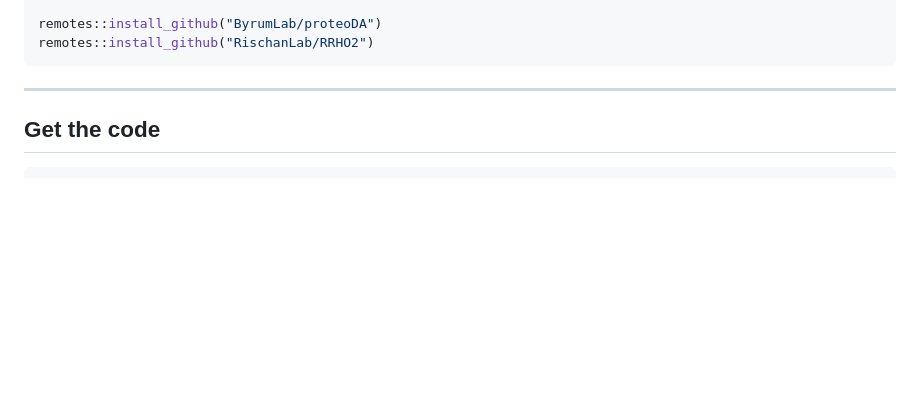
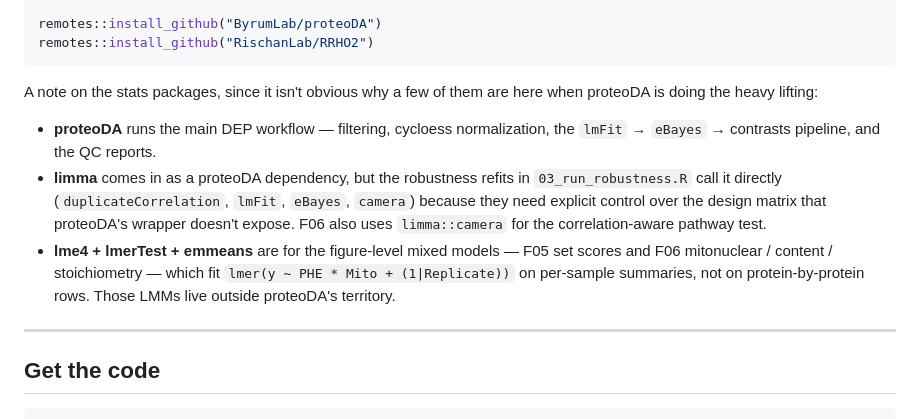
Before and after one commit to Dustyn-T-Lewis/Mito_2026, a Markdown page: README.md, the part around the change. Rendered like a GitHub page; blank space fills up the shorter version.

Commit message:
Clarify in README why limma and lme4 are listed alongside proteoDA

````diff
--- a/README.md
+++ b/README.md
@@ -54,6 +54,21 @@ BiocManager::install(c(
 remotes::install_github("ByrumLab/proteoDA")
 remotes::install_github("RischanLab/RRHO2")
 ```
+
+A note on the stats packages, since it isn't obvious why a few of them are
+here when proteoDA is doing the heavy lifting:
+
+- **proteoDA** runs the main DEP workflow — filtering, cycloess normalization,
+  the `lmFit` → `eBayes` → contrasts pipeline, and the QC reports.
+- **limma** comes in as a proteoDA dependency, but the robustness refits in
+  `03_run_robustness.R` call it directly (`duplicateCorrelation`, `lmFit`,
+  `eBayes`, `camera`) because they need explicit control over the design
+  matrix that proteoDA's wrapper doesn't expose. F06 also uses
+  `limma::camera` for the correlation-aware pathway test.
+- **lme4 + lmerTest + emmeans** are for the figure-level mixed models — F05
+  set scores and F06 mitonuclear / content / stoichiometry — which fit
+  `lmer(y ~ PHE * Mito + (1|Replicate))` on per-sample summaries, not on
+  protein-by-protein rows. Those LMMs live outside proteoDA's territory.
 
 ---
 
````
